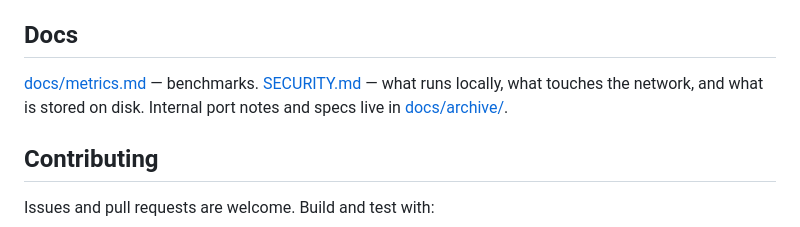
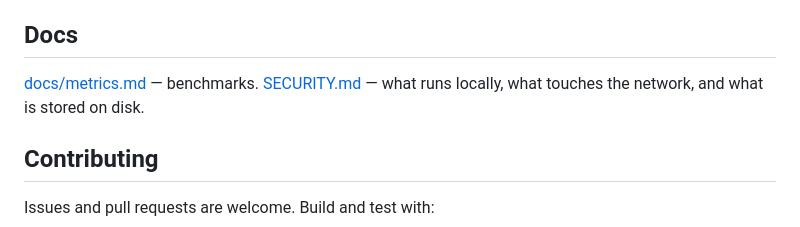
Before and after one commit to caleb-marks/VoicePop, a Markdown page: README.md, the part around the change. Rendered like a GitHub page.

Commit message:
Remove internal notes and personal names from public docs and fixtures
Drop docs/archive (working notes from the original port, not product
documentation) and the README sentence that linked to it. Replace the
author's name in the benchmark fixture manifest and bench script with a
neutral proper noun so the name-recognition check still exercises the
same path.

Co-Authored-By: Claude Fable 5.1 <noreply@anthropic.com>
Claude-Session: https://claude.ai/code/session_01CQiTGNYgTqToXMxXuGStfi

```diff
--- a/README.md
+++ b/README.md
@@ -126,7 +126,7 @@ Apple Silicon only. Not notarized. The `[whisper] initial_prompt` hint list is d
 
 ## Docs
 
-[docs/metrics.md](docs/metrics.md) — benchmarks. [SECURITY.md](SECURITY.md) — what runs locally, what touches the network, and what is stored on disk. Internal port notes and specs live in [docs/archive/](docs/archive/).
+[docs/metrics.md](docs/metrics.md) — benchmarks. [SECURITY.md](SECURITY.md) — what runs locally, what touches the network, and what is stored on disk.
 
 ## Contributing
 
```
